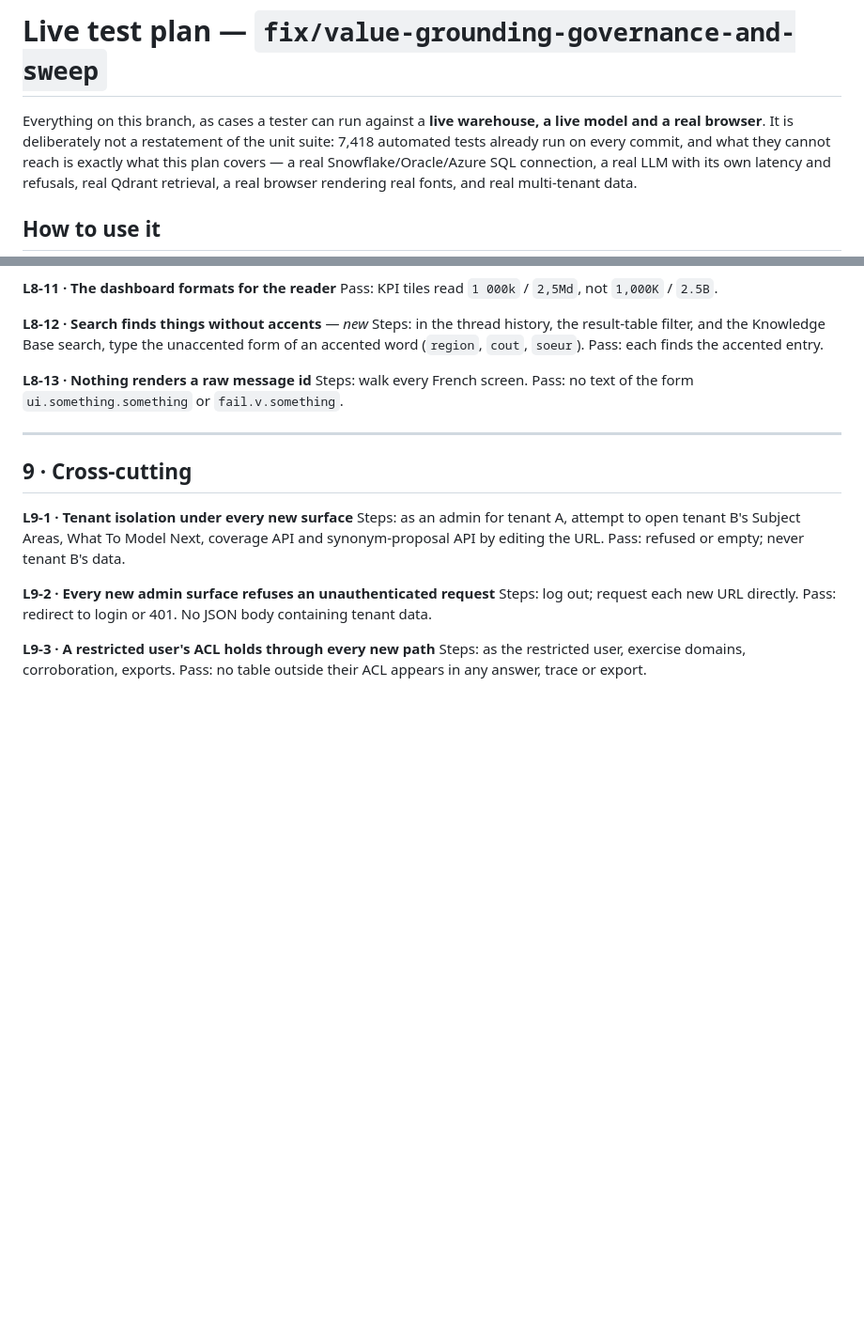
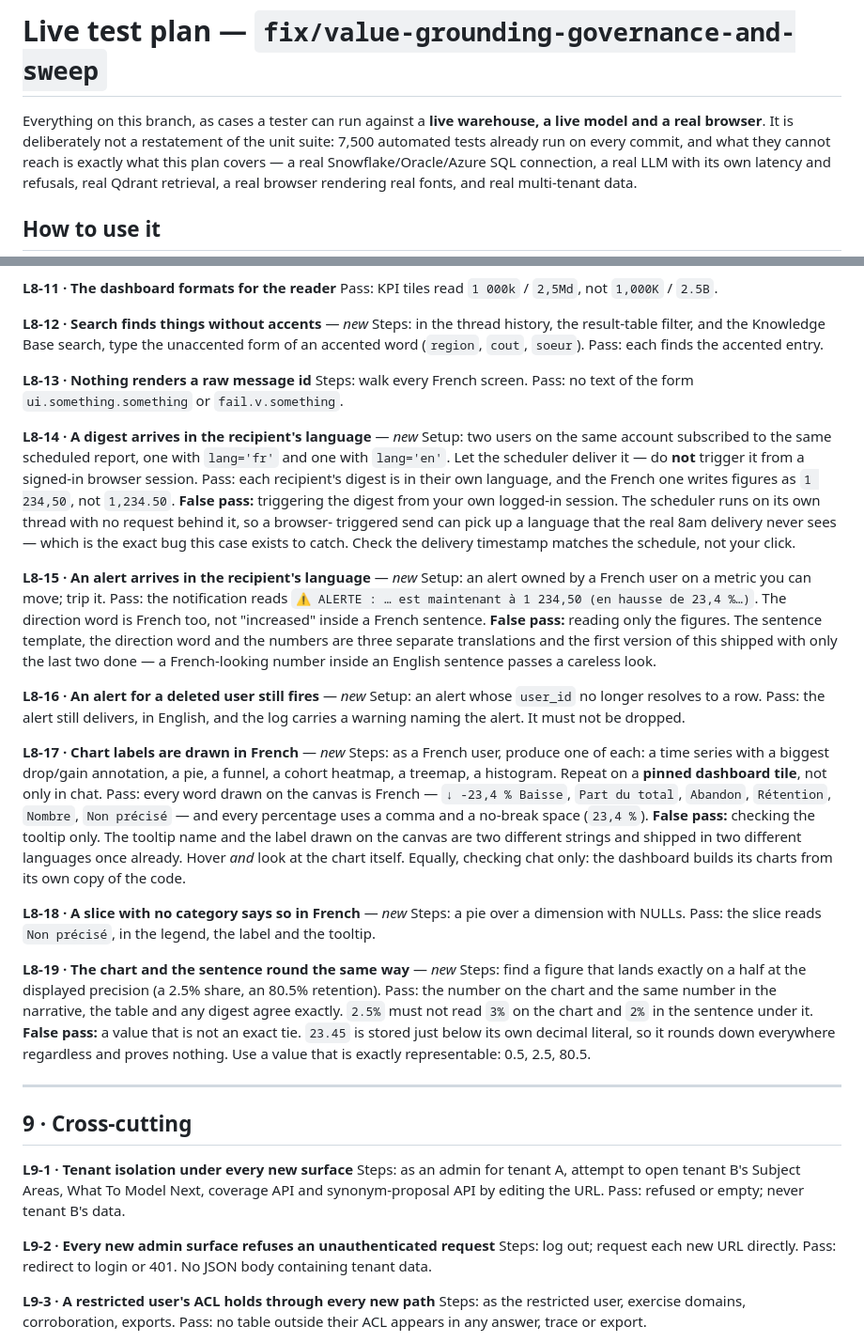
Before and after one commit to sud-sn/Querybot_v2, a Markdown page: docs/LIVE_TEST_PLAN.md, 2 parts joined by grey strips. Shown at 94% size. Drawn GitHub-style; blank space fills up the shorter version.

Commit message:
Live test plan: cases for proactive language and chart labels
Six cases (L8-14..L8-19) for the two surfaces just landed. Each carries the
false pass that would let a tester sign it off broken:

  - a digest triggered from your own signed-in browser picks up a language
    the real scheduled 8am delivery never sees, which is the whole bug;
  - a French-looking number inside an English alert sentence passes a
    careless look, because the template, the direction word and the figures
    are three separate translations;
  - the chart tooltip and the label drawn on the canvas are two different
    strings that shipped in two different languages once already, so hovering
    is not checking;
  - and the rounding case only discriminates on an exact tie -- 23.45 is
    stored below its own literal and rounds down everywhere regardless.

```diff
--- a/docs/LIVE_TEST_PLAN.md
+++ b/docs/LIVE_TEST_PLAN.md
@@ -2,7 +2,7 @@
 
 Everything on this branch, as cases a tester can run against a **live warehouse,
 a live model and a real browser**. It is deliberately not a restatement of the
-unit suite: 7,418 automated tests already run on every commit, and what they
+unit suite: 7,500 automated tests already run on every commit, and what they
 cannot reach is exactly what this plan covers — a real Snowflake/Oracle/Azure
 SQL connection, a real LLM with its own latency and refusals, real Qdrant
 retrieval, a real browser rendering real fonts, and real multi-tenant data.
@@ -350,6 +350,59 @@ Pass: each finds the accented entry.
 Steps: walk every French screen.
 Pass: no text of the form `ui.something.something` or `fail.v.something`.
 
+**L8-14 · A digest arrives in the recipient's language** — *new*
+Setup: two users on the same account subscribed to the same scheduled report,
+one with `lang='fr'` and one with `lang='en'`. Let the scheduler deliver it —
+do **not** trigger it from a signed-in browser session.
+Pass: each recipient's digest is in their own language, and the French one
+writes figures as `1 234,50`, not `1,234.50`.
+**False pass:** triggering the digest from your own logged-in session. The
+scheduler runs on its own thread with no request behind it, so a browser-
+triggered send can pick up a language that the real 8am delivery never sees —
+which is the exact bug this case exists to catch. Check the delivery timestamp
+matches the schedule, not your click.
+
+**L8-15 · An alert arrives in the recipient's language** — *new*
+Setup: an alert owned by a French user on a metric you can move; trip it.
+Pass: the notification reads `⚠️ ALERTE : … est maintenant à 1 234,50 (en
+hausse de 23,4 %…)`. The direction word is French too, not "increased" inside a
+French sentence.
+**False pass:** reading only the figures. The sentence template, the direction
+word and the numbers are three separate translations and the first version of
+this shipped with only the last two done — a French-looking number inside an
+English sentence passes a careless look.
+
+**L8-16 · An alert for a deleted user still fires** — *new*
+Setup: an alert whose `user_id` no longer resolves to a row.
+Pass: the alert still delivers, in English, and the log carries a warning
+naming the alert. It must not be dropped.
+
+**L8-17 · Chart labels are drawn in French** — *new*
+Steps: as a French user, produce one of each: a time series with a biggest
+drop/gain annotation, a pie, a funnel, a cohort heatmap, a treemap, a
+histogram. Repeat on a **pinned dashboard tile**, not only in chat.
+Pass: every word drawn on the canvas is French — `↓ -23,4 % Baisse`, `Part du
+total`, `Abandon`, `Rétention`, `Nombre`, `Non précisé` — and every percentage
+uses a comma and a no-break space (`23,4 %`).
+**False pass:** checking the tooltip only. The tooltip name and the label drawn
+on the canvas are two different strings and shipped in two different languages
+once already. Hover *and* look at the chart itself. Equally, checking chat only:
+the dashboard builds its charts from its own copy of the code.
+
+**L8-18 · A slice with no category says so in French** — *new*
+Steps: a pie over a dimension with NULLs.
+Pass: the slice reads `Non précisé`, in the legend, the label and the tooltip.
+
+**L8-19 · The chart and the sentence round the same way** — *new*
+Steps: find a figure that lands exactly on a half at the displayed precision
+(a 2.5% share, an 80.5% retention).
+Pass: the number on the chart and the same number in the narrative, the table
+and any digest agree exactly. `2.5%` must not read `3%` on the chart and `2%`
+in the sentence under it.
+**False pass:** a value that is not an exact tie. `23.45` is stored just below
+its own decimal literal, so it rounds down everywhere regardless and proves
+nothing. Use a value that is exactly representable: 0.5, 2.5, 80.5.
+
 ---
 
 ## 9 · Cross-cutting
```
